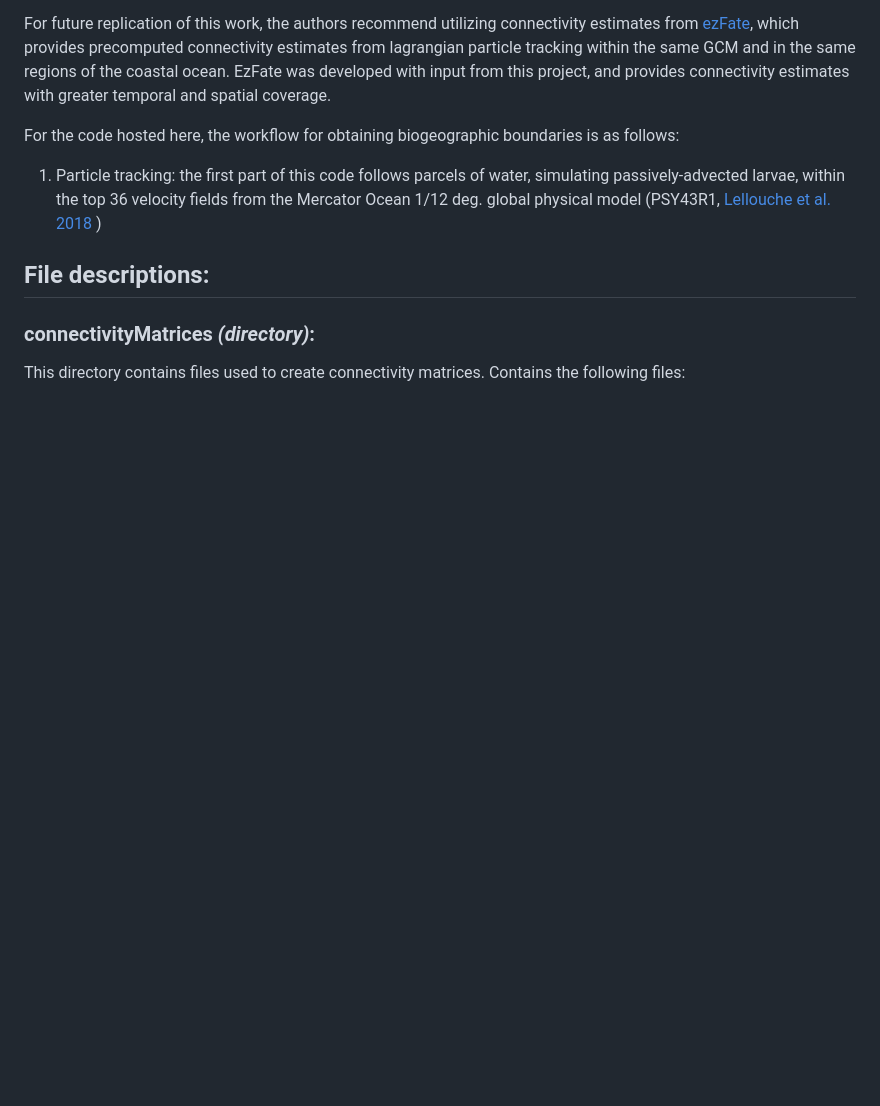
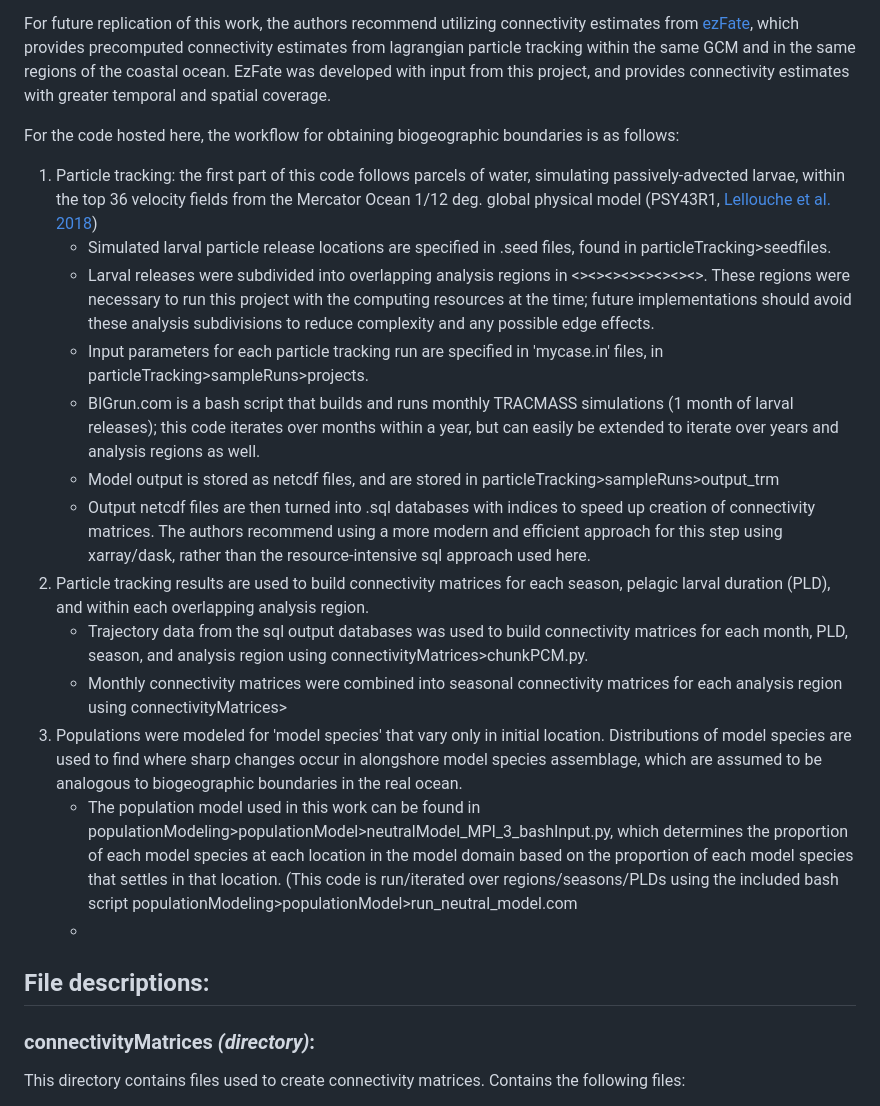
Before and after one commit to wlush/circulationBiogeography, a Markdown page: README.md, the part around the change. GitHub-like rendering; blank space fills up the shorter version.

Commit message:
Update README.md
more workflow desc.

```diff
--- a/README.md
+++ b/README.md
@@ -12,8 +12,19 @@ The code in this repository is divided into 4 directories: connectivityMatrices,
 For future replication of this work, the authors recommend utilizing connectivity estimates from [ezFate](https://github.com/JamiePringle/EZfate), which provides precomputed connectivity estimates from lagrangian particle tracking within the same GCM and in the same regions of the coastal ocean. EzFate was developed with input from this project, and provides connectivity estimates with greater temporal and spatial coverage.
 
 For the code hosted here, the workflow for obtaining biogeographic boundaries is as follows:
-1. Particle tracking: the first part of this code follows parcels of water, simulating passively-advected larvae, within the top 36 velocity fields from the Mercator Ocean 1/12 deg. global physical model (PSY43R1, [Lellouche et al. 2018](https://doi.org/10.5194/os-14-1093-2018) )
-
+1. Particle tracking: the first part of this code follows parcels of water, simulating passively-advected larvae, within the top 36 velocity fields from the Mercator Ocean 1/12 deg. global physical model (PSY43R1, [Lellouche et al. 2018](https://doi.org/10.5194/os-14-1093-2018))
+   - Simulated larval particle release locations are specified in .seed files, found in particleTracking>seedfiles.
+   - Larval releases were subdivided into overlapping analysis regions in <><><><><><><><>. These regions were necessary to run this project with the computing resources at the time; future implementations should avoid these analysis subdivisions to reduce complexity and any possible edge effects.
+   - Input parameters for each particle tracking run are specified in 'mycase.in' files, in particleTracking>sampleRuns>projects.
+   - BIGrun.com is a bash script that builds and runs monthly TRACMASS simulations (1 month of larval releases); this code iterates over months within a year, but can easily be extended to iterate over years and analysis regions as well.
+   - Model output is stored as netcdf files, and are stored in particleTracking>sampleRuns>output_trm
+   - Output netcdf files are then turned into .sql databases with indices to speed up creation of connectivity matrices. The authors recommend using a more modern and efficient approach for this step using xarray/dask, rather than the resource-intensive sql approach used here.
+2. Particle tracking results are used to build connectivity matrices for each season, pelagic larval duration (PLD), and within each overlapping analysis region.
+   -  Trajectory data from the sql output databases was used to build connectivity matrices for each month, PLD, season, and analysis region using connectivityMatrices>chunkPCM.py.
+   -  Monthly connectivity matrices were combined into seasonal connectivity matrices for each analysis region using connectivityMatrices>
+3. Populations were modeled for 'model species' that vary only in initial location. Distributions of model species are used to find where sharp changes occur in alongshore model species assemblage, which are assumed to be analogous to biogeographic boundaries in the real ocean.
+   -  The population model used in this work can be found in populationModeling>populationModel>neutralModel_MPI_3_bashInput.py, which determines the proportion of each model species at each location in the model domain based on the proportion of each model species that settles in that location. (This code is run/iterated over regions/seasons/PLDs using the included bash script populationModeling>populationModel>run_neutral_model.com
+   -
 
 ## File descriptions:
 ### connectivityMatrices _(directory)_:
```
